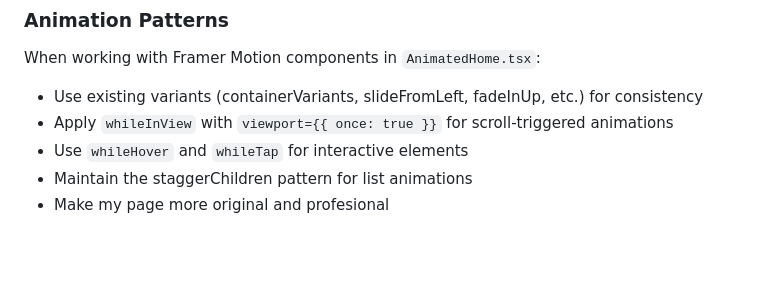
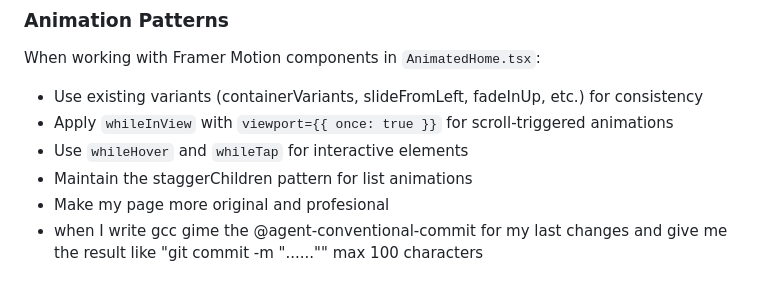
Before and after one commit to oscaroceguera/oscaroceguera.github.io, a Markdown page: CLAUDE.md, the part around the change. Drawn GitHub-style; blank space fills up the shorter version.

Commit message:
docs: add gcc shortcut instruction to CLAUDE.md

```diff
--- a/CLAUDE.md
+++ b/CLAUDE.md
@@ -133,3 +133,4 @@ When working with Framer Motion components in `AnimatedHome.tsx`:
 - Use `whileHover` and `whileTap` for interactive elements
 - Maintain the staggerChildren pattern for list animations
 - Make my page more original and profesional
+- when I write gcc gime the @agent-conventional-commit for my last changes and give me the result like "git commit -m "......"" max 100 characters
```
